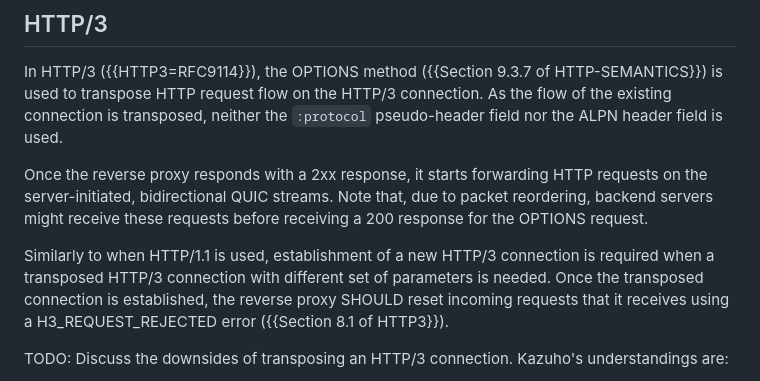
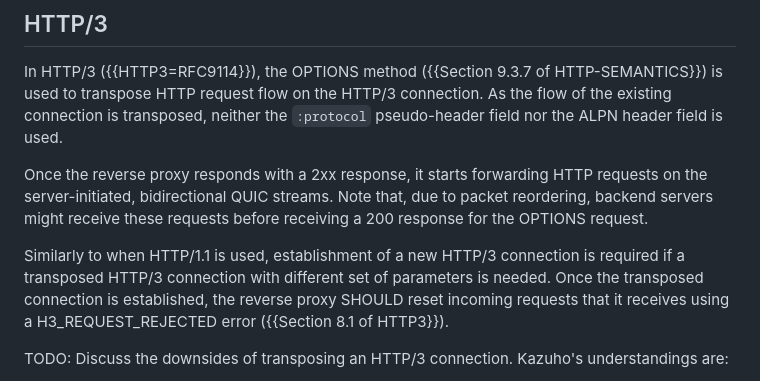
Before and after one commit to kazuho/draft-kazuho-ptth-ptth, a Markdown page: draft-unknown-ptth-ptth.md, the part around the change. Rendered like a GitHub page.

Commit message:
when-when

```diff
--- a/draft-unknown-ptth-ptth.md
+++ b/draft-unknown-ptth-ptth.md
@@ -134,7 +134,7 @@ packet reordering, backend servers might receive these requests before receiving
 a 200 response for the OPTIONS request.
 
 Similarly to when HTTP/1.1 is used, establishment of a new HTTP/3 connection is
-required when a transposed HTTP/3 connection with different set of parameters is
+required if a transposed HTTP/3 connection with different set of parameters is
 needed. Once the transposed connection is established, the reverse proxy SHOULD
 reset incoming requests that it receives using a H3_REQUEST_REJECTED error
 ({{Section 8.1 of HTTP3}}).
```
